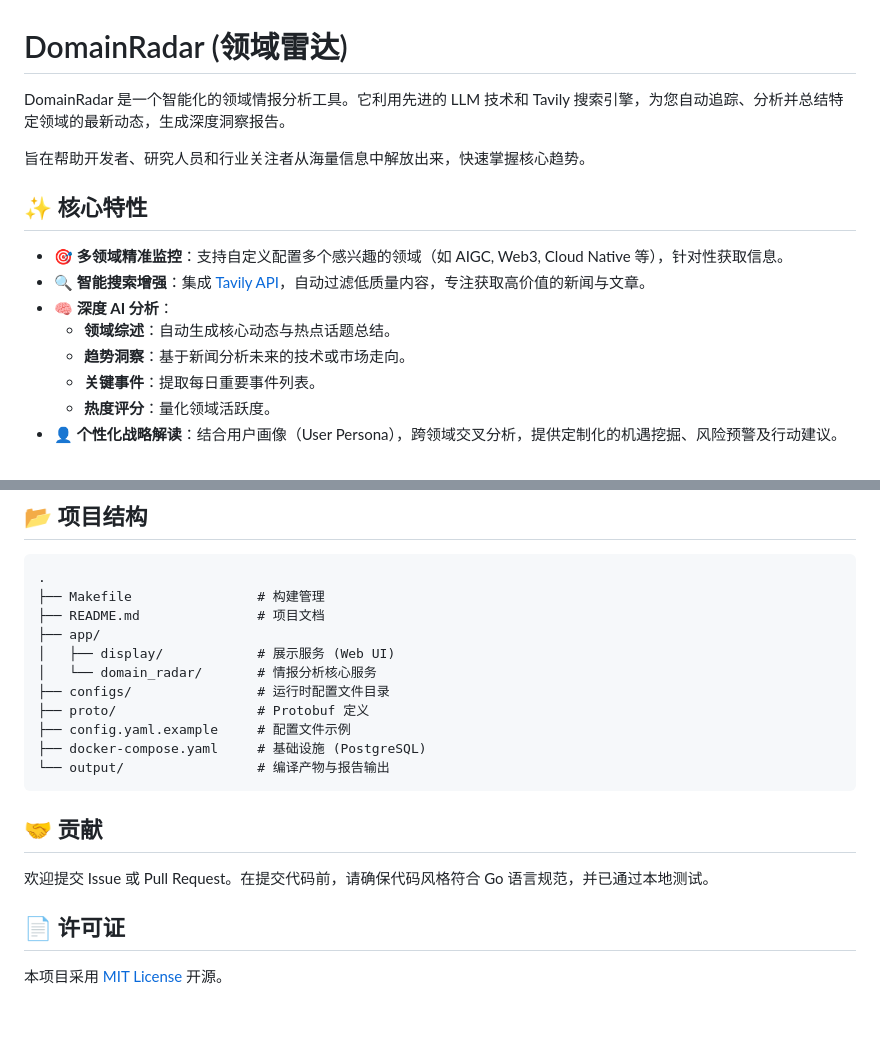
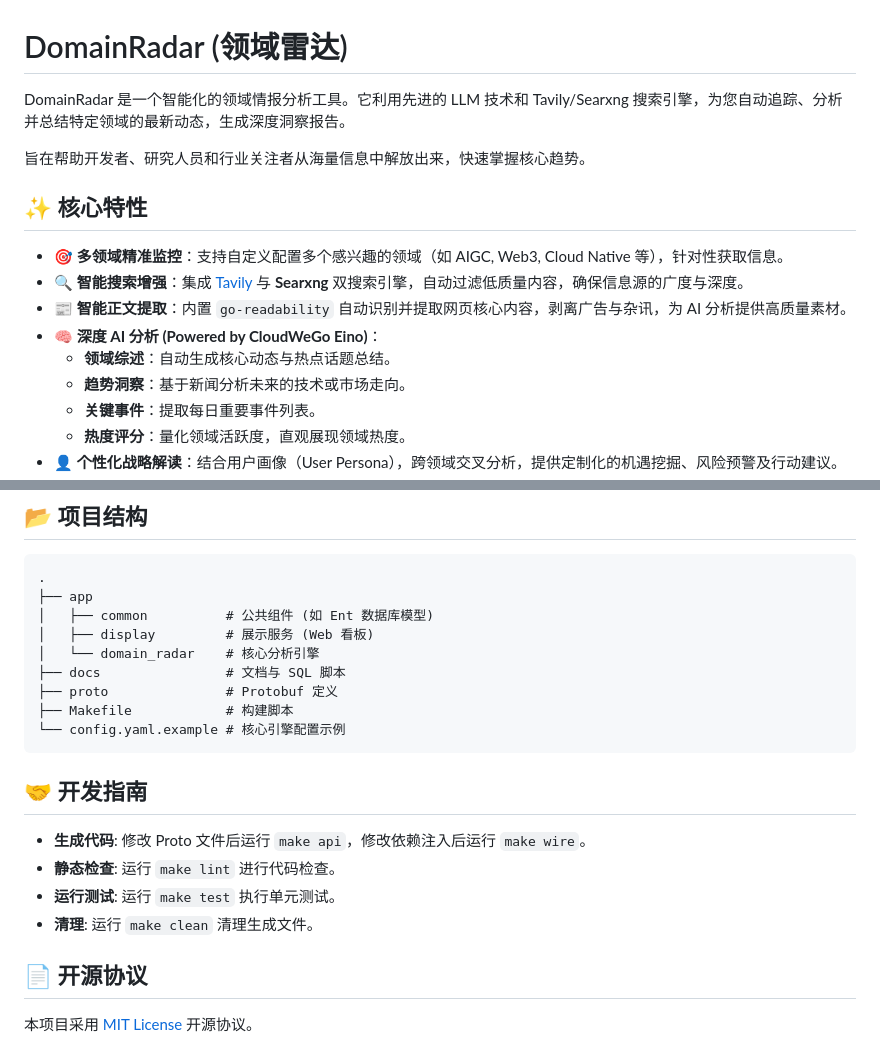
Before and after one commit to iWorld-y/DomainRadar, a Markdown page: README.md, 2 parts joined by grey strips. Rendered like a GitHub page; blank space fills up the shorter version.

````diff
--- a/README.md
+++ b/README.md
@@ -1,16 +1,17 @@
 # DomainRadar (领域雷达)
 
-DomainRadar 是一个智能化的领域情报分析工具。它利用先进的 LLM 技术和 Tavily 搜索引擎，为您自动追踪、分析并总结特定领域的最新动态，生成深度洞察报告。
+DomainRadar 是一个智能化的领域情报分析工具。它利用先进的 LLM 技术和 Tavily/Searxng 搜索引擎，为您自动追踪、分析并总结特定领域的最新动态，生成深度洞察报告。
 
 旨在帮助开发者、研究人员和行业关注者从海量信息中解放出来，快速掌握核心趋势。
 
 ## ✨ 核心特性
 
 - **🎯 多领域精准监控**：支持自定义配置多个感兴趣的领域（如 AIGC, Web3, Cloud Native 等），针对性获取信息。
-- **🔍 智能搜索增强**：集成 [Tavily API](https://tavily.com/)，自动过滤低质量内容，专注获取高价值的新闻与文章。
-- **🧠 深度 AI 分析**：
+- **🔍 智能搜索增强**：集成 [Tavily](https://tavily.com/) 与 **Searxng** 双搜索引擎，自动过滤低质量内容，确保信息源的广度与深度。
+- **📰 智能正文提取**：内置 `go-readability` 自动识别并提取网页核心内容，剥离广告与杂讯，为 AI 分析提供高质量素材。
+- **🧠 深度 AI 分析 (Powered by CloudWeGo Eino)**：
   - **领域综述**：自动生成核心动态与热点话题总结。
   - **趋势洞察**：基于新闻分析未来的技术或市场走向。
   - **关键事件**：提取每日重要事件列表。
-  - **热度评分**：量化领域活跃度。
+  - **热度评分**：量化领域活跃度，直观展现领域热度。
 - **👤 个性化战略解读**：结合用户画像（User Persona），跨领域交叉分析，提供定制化的机遇挖掘、风险预警及行动建议。
@@ -117,22 +124,23 @@ make clean
 
 ```text
 .
-├── Makefile                # 构建管理
-├── README.md               # 项目文档
-├── app/
-│   ├── display/            # 展示服务 (Web UI)
-│   └── domain_radar/       # 情报分析核心服务
-├── configs/                # 运行时配置文件目录
-├── proto/                  # Protobuf 定义
-├── config.yaml.example     # 配置文件示例
-├── docker-compose.yaml     # 基础设施 (PostgreSQL)
-└── output/                 # 编译产物与报告输出
+├── app
+│   ├── common          # 公共组件 (如 Ent 数据库模型)
+│   ├── display         # 展示服务 (Web 看板)
+│   └── domain_radar    # 核心分析引擎
+├── docs                # 文档与 SQL 脚本
+├── proto               # Protobuf 定义
+├── Makefile            # 构建脚本
+└── config.yaml.example # 核心引擎配置示例
 ```
 
-## 🤝 贡献
+## 🤝 开发指南
 
-欢迎提交 Issue 或 Pull Request。在提交代码前，请确保代码风格符合 Go 语言规范，并已通过本地测试。
+- **生成代码**: 修改 Proto 文件后运行 `make api`，修改依赖注入后运行 `make wire`。
+- **静态检查**: 运行 `make lint` 进行代码检查。
+- **运行测试**: 运行 `make test` 执行单元测试。
+- **清理**: 运行 `make clean` 清理生成文件。
 
-## 📄 许可证
+## 📄 开源协议
 
-本项目采用 [MIT License](LICENSE) 开源。
+本项目采用 [MIT License](LICENSE) 开源协议。
````
Also changed, not shown: other parts of README.md (+73 -67 lines).
